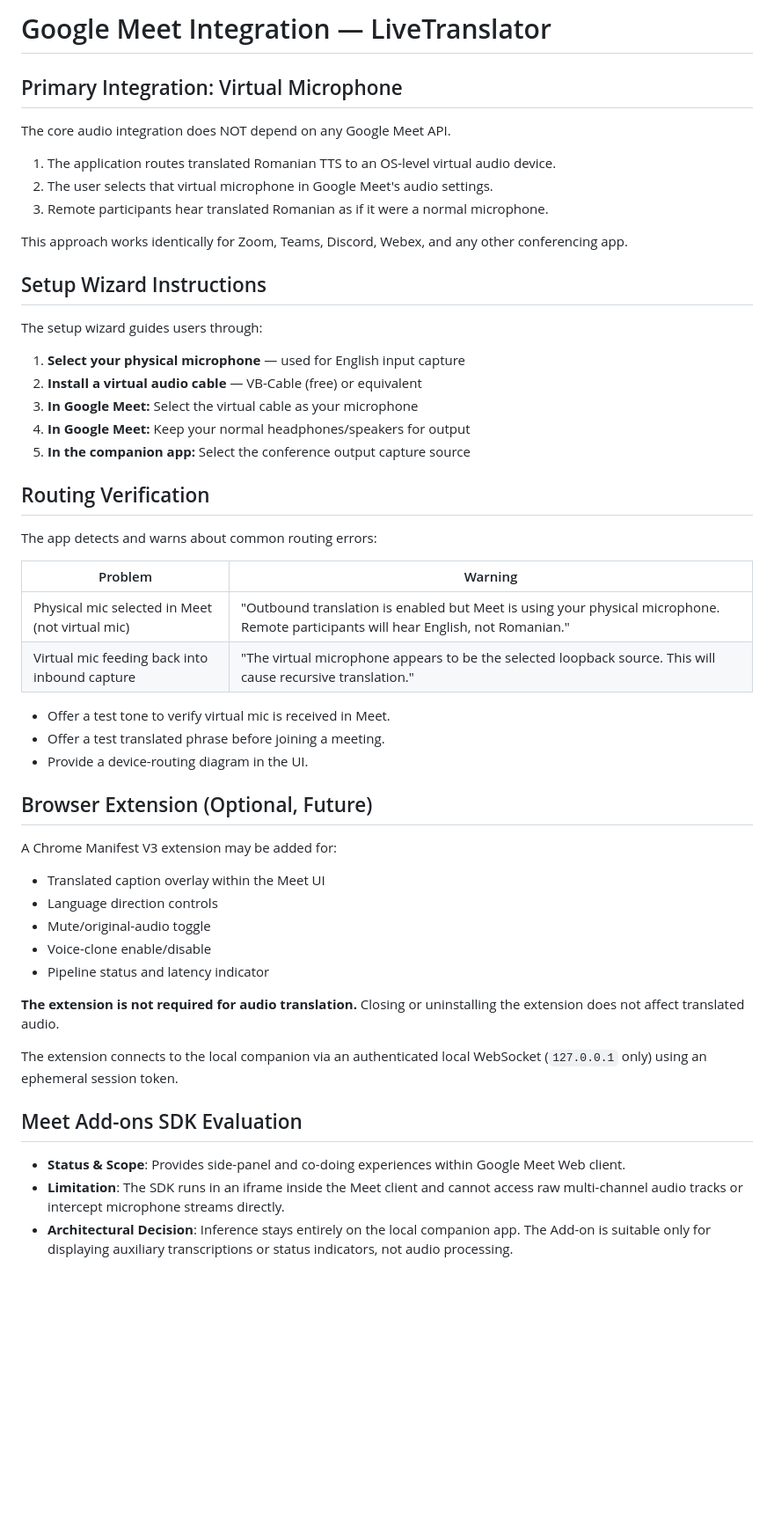
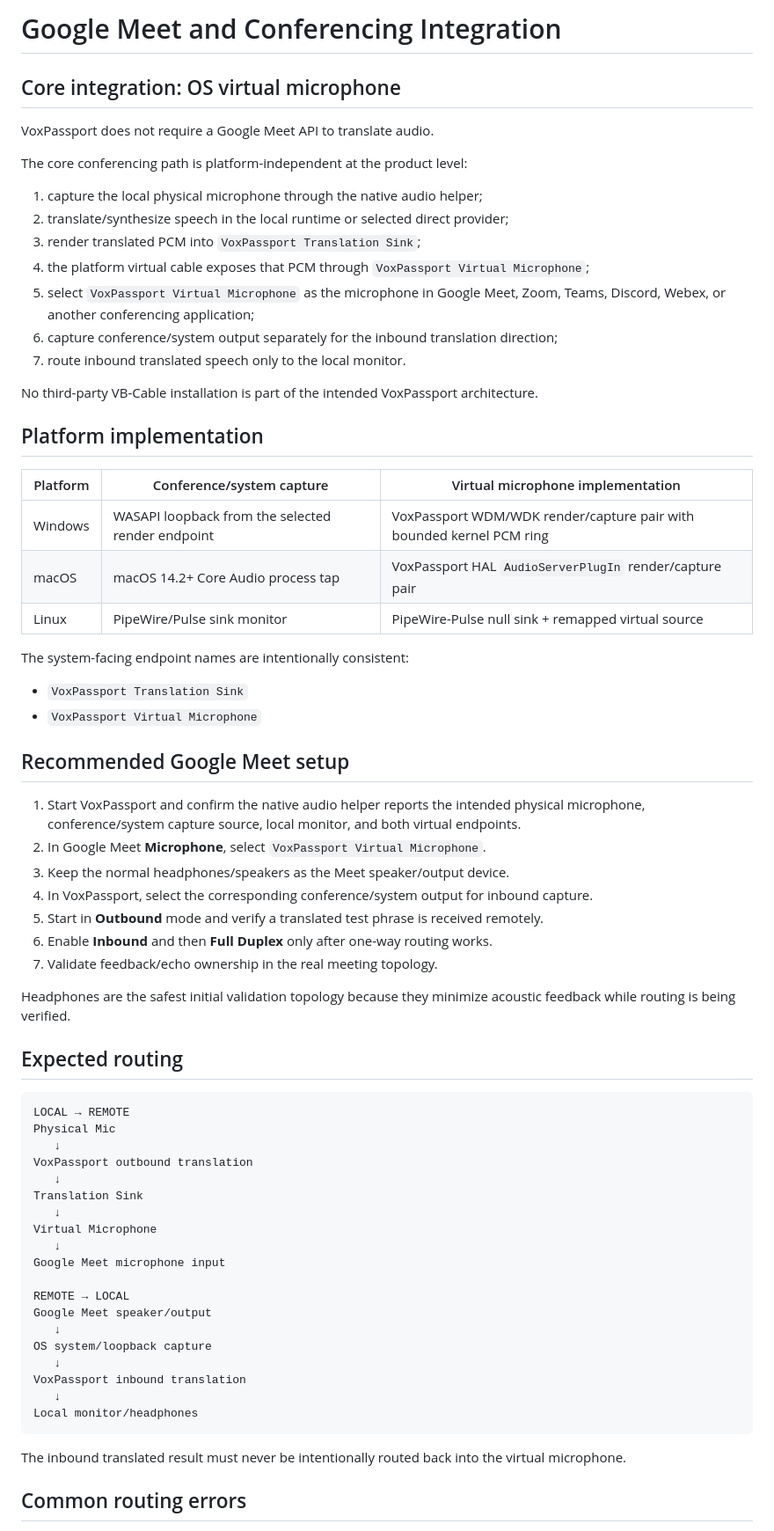
Before and after one commit to tuckthomas/VoxPassport, a Markdown page: docs/google-meet-integration.md, the part around one of its changes. Shown at 88% size. GitHub-like rendering; blank space fills up the shorter version.

Commit message:
docs: update conferencing integration for VoxPassport virtual mic

````diff
--- a/docs/google-meet-integration.md
+++ b/docs/google-meet-integration.md
@@ -1,54 +1,71 @@
-# Google Meet Integration — LiveTranslator
+# Google Meet and Conferencing Integration
 
-## Primary Integration: Virtual Microphone
+## Core integration: OS virtual microphone
 
-The core audio integration does NOT depend on any Google Meet API.
+VoxPassport does not require a Google Meet API to translate audio.
 
-1. The application routes translated Romanian TTS to an OS-level virtual audio device.
-2. The user selects that virtual microphone in Google Meet's audio settings.
-3. Remote participants hear translated Romanian as if it were a normal microphone.
+The core conferencing path is platform-independent at the product level:
 
-This approach works identically for Zoom, Teams, Discord, Webex, and any other conferencing app.
+1. capture the local physical microphone through the native audio helper;
+2. translate/synthesize speech in the local runtime or selected direct provider;
+3. render translated PCM into `VoxPassport Translation Sink`;
+4. the platform virtual cable exposes that PCM through `VoxPassport Virtual Microphone`;
+5. select `VoxPassport Virtual Microphone` as the microphone in Google Meet, Zoom, Teams, Discord, Webex, or another conferencing application;
+6. capture conference/system output separately for the inbound translation direction;
+7. route inbound translated speech only to the local monitor.
 
-## Setup Wizard Instructions
+No third-party VB-Cable installation is part of the intended VoxPassport architecture.
 
-The setup wizard guides users through:
+## Platform implementation
 
-1. **Select your physical microphone** — used for English input capture
-2. **Install a virtual audio cable** — VB-Cable (free) or equivalent
-3. **In Google Meet:** Select the virtual cable as your microphone
-4. **In Google Meet:** Keep your normal headphones/speakers for output
-5. **In the companion app:** Select the conference output capture source
+| Platform | Conference/system capture | Virtual microphone implementation |
+| --- | --- | --- |
+| Windows | WASAPI loopback from the selected render endpoint | VoxPassport WDM/WDK render/capture pair with bounded kernel PCM ring |
+| macOS | macOS 14.2+ Core Audio process tap | VoxPassport HAL `AudioServerPlugIn` render/capture pair |
+| Linux | PipeWire/Pulse sink monitor | PipeWire-Pulse null sink + remapped virtual source |
 
-## Routing Verification
+The system-facing endpoint names are intentionally consistent:
 
-The app detects and warns about common routing errors:
+- `VoxPassport Translation Sink`
+- `VoxPassport Virtual Microphone`
 
-| Problem | Warning |
-|---------|---------|
-| Physical mic selected in Meet (not virtual mic) | "Outbound translation is enabled but Meet is using your physical microphone. Remote participants will hear English, not Romanian." |
-| Virtual mic feeding back into inbound capture | "The virtual microphone appears to be the selected loopback source. This will cause recursive translation." |
+## Recommended Google Meet setup
 
-- Offer a test tone to verify virtual mic is received in Meet.
-- Offer a test translated phrase before joining a meeting.
-- Provide a device-routing diagram in the UI.
+1. Start VoxPassport and confirm the native audio helper reports the intended physical microphone, conference/system capture source, local monitor, and both virtual endpoints.
+2. In Google Meet **Microphone**, select `VoxPassport Virtual Microphone`.
+3. Keep the normal headphones/speakers as the Meet speaker/output device.
+4. In VoxPassport, select the corresponding conference/system output for inbound capture.
+5. Start in **Outbound** mode and verify a translated test phrase is received remotely.
+6. Enable **Inbound** and then **Full Duplex** only after one-way routing works.
+7. Validate feedback/echo ownership in the real meeting topology.
 
-## Browser Extension (Optional, Future)
+Headphones are the safest initial validation topology because they minimize acoustic feedback while routing is being verified.
 
-A Chrome Manifest V3 extension may be added for:
-- Translated caption overlay within the Meet UI
-- Language direction controls
-- Mute/original-audio toggle
-- Voice-clone enable/disable
-- Pipeline status and latency indicator
+## Expected routing
 
-**The extension is not required for audio translation.** Closing or uninstalling the extension does not affect translated audio.
+```text
+LOCAL → REMOTE
+Physical Mic
+   ↓
+VoxPassport outbound translation
+   ↓
+Translation Sink
+   ↓
+Virtual Microphone
+   ↓
+Google Meet microphone input
 
-The extension connects to the local companion via an authenticated local WebSocket (`127.0.0.1` only) using an ephemeral session token.
+REMOTE → LOCAL
+Google Meet speaker/output
+   ↓
+OS system/loopback capture
+   ↓
+VoxPassport inbound translation
+   ↓
+Local monitor/headphones
+```
 
-## Meet Add-ons SDK Evaluation
+The inbound translated result must never be intentionally routed back into the virtual microphone.
 
-- **Status & Scope**: Provides side-panel and co-doing experiences within Google Meet Web client.
-- **Limitation**: The SDK runs in an iframe inside the Meet client and cannot access raw multi-channel audio tracks or intercept microphone streams directly.
-- **Architectural Decision**: Inference stays entirely on the local companion app. The Add-on is suitable only for displaying auxiliary transcriptions or status indicators, not audio processing.
+## Common routing errors
 
````
Also changed, not shown: other parts of docs/google-meet-integration.md (+64 -12 lines).
